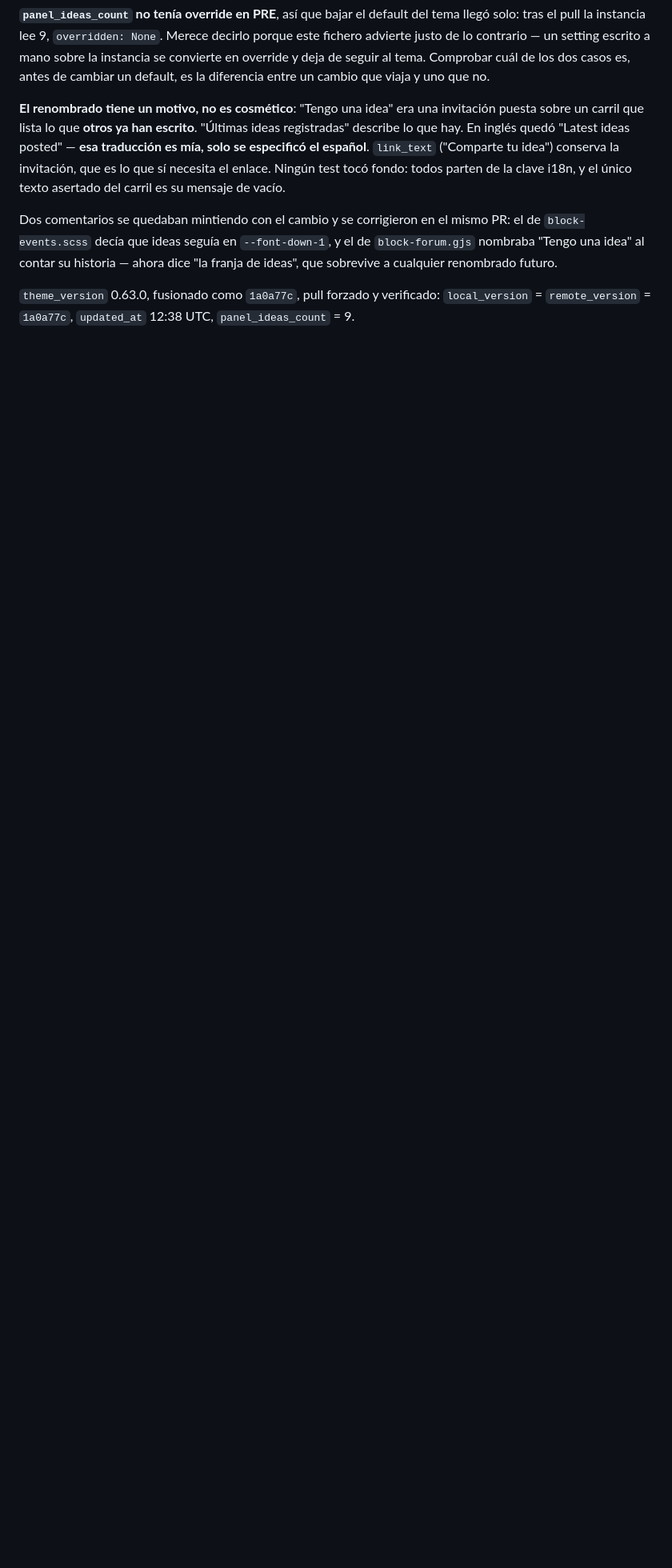
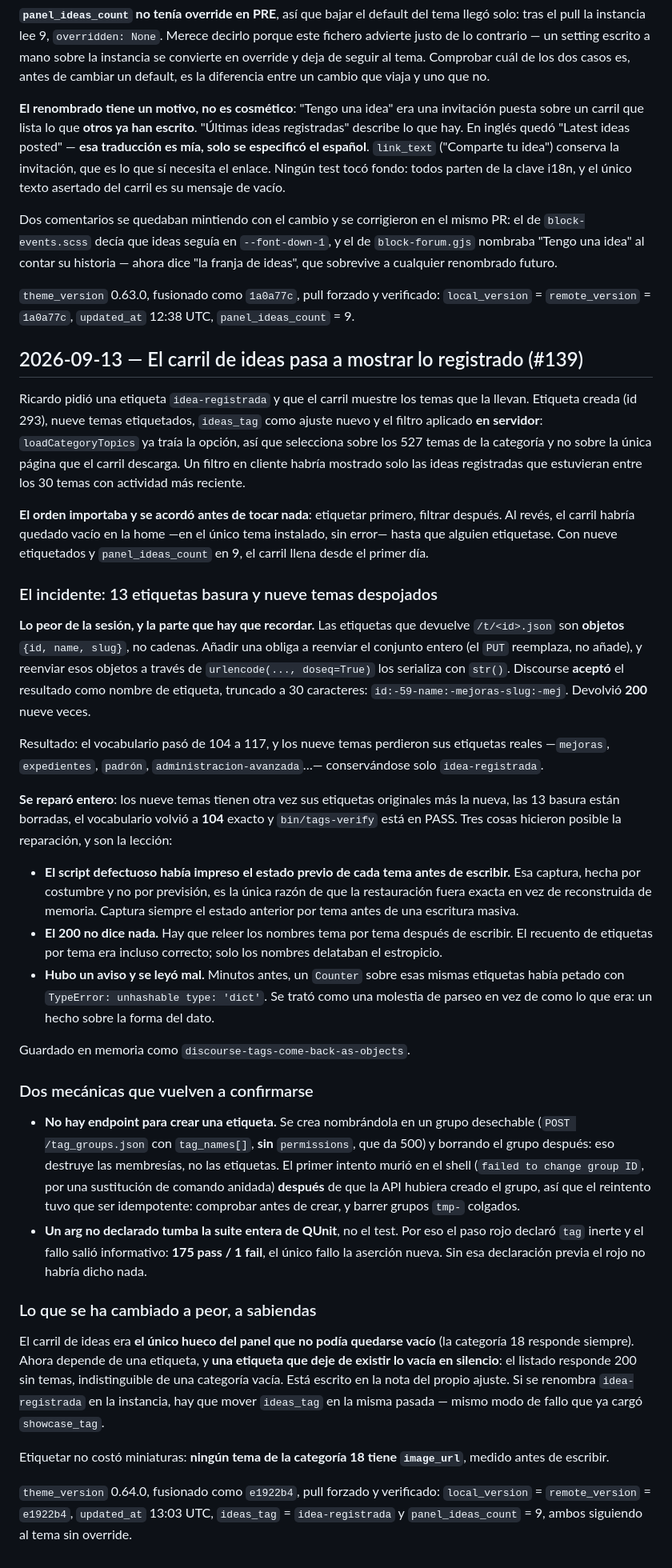
Before and after one commit to gestionatools-org/ddm-discourse-theme, a Markdown page: traceability.md, the part around the change. Shown at 80% size. Drawn GitHub-style; blank space fills up the shorter version.

Commit message:
docs(traceability): record the registered-idea tag and the junk-tag incident (#140)
Co-authored-by: gestionatools-org <desarrollodemedios@espublico.com>
Co-authored-by: Claude Opus 5 <noreply@anthropic.com>

```diff
--- a/traceability.md
+++ b/traceability.md
@@ -2231,3 +2231,73 @@ sobrevive a cualquier renombrado futuro.
 
 `theme_version` 0.63.0, fusionado como `1a0a77c`, pull forzado y verificado: `local_version`
 = `remote_version` = `1a0a77c`, `updated_at` 12:38 UTC, `panel_ideas_count` = 9.
+
+## 2026-09-13 — El carril de ideas pasa a mostrar lo registrado (#139)
+
+Ricardo pidió una etiqueta `idea-registrada` y que el carril muestre los temas que la llevan.
+Etiqueta creada (id 293), nueve temas etiquetados, `ideas_tag` como ajuste nuevo y el filtro
+aplicado **en servidor**: `loadCategoryTopics` ya traía la opción, así que selecciona sobre
+los 527 temas de la categoría y no sobre la única página que el carril descarga. Un filtro
+en cliente habría mostrado solo las ideas registradas que estuvieran entre los 30 temas con
+actividad más reciente.
+
+**El orden importaba y se acordó antes de tocar nada**: etiquetar primero, filtrar después.
+Al revés, el carril habría quedado vacío en la home —en el único tema instalado, sin error—
+hasta que alguien etiquetase. Con nueve etiquetados y `panel_ideas_count` en 9, el carril
+llena desde el primer día.
+
+### El incidente: 13 etiquetas basura y nueve temas despojados
+
+**Lo peor de la sesión, y la parte que hay que recordar.** Las etiquetas que devuelve
+`/t/<id>.json` son **objetos** `{id, name, slug}`, no cadenas. Añadir una obliga a reenviar
+el conjunto entero (el `PUT` reemplaza, no añade), y reenviar esos objetos a través de
+`urlencode(..., doseq=True)` los serializa con `str()`. Discourse **aceptó** el resultado
+como nombre de etiqueta, truncado a 30 caracteres: `id:-59-name:-mejoras-slug:-mej`. Devolvió
+**200** nueve veces.
+
+Resultado: el vocabulario pasó de 104 a 117, y los nueve temas perdieron sus etiquetas reales
+—`mejoras`, `expedientes`, `padrón`, `administracion-avanzada`…— conservándose solo
+`idea-registrada`.
+
+**Se reparó entero**: los nueve temas tienen otra vez sus etiquetas originales más la nueva,
+las 13 basura están borradas, el vocabulario volvió a **104** exacto y `bin/tags-verify` está
+en PASS. Tres cosas hicieron posible la reparación, y son la lección:
+
+- **El script defectuoso había impreso el estado previo de cada tema antes de escribir.** Esa
+  captura, hecha por costumbre y no por previsión, es la única razón de que la restauración
+  fuera exacta en vez de reconstruida de memoria. Captura siempre el estado anterior por tema
+  antes de una escritura masiva.
+- **El 200 no dice nada.** Hay que releer los nombres tema por tema después de escribir. El
+  recuento de etiquetas por tema era incluso correcto; solo los nombres delataban el estropicio.
+- **Hubo un aviso y se leyó mal.** Minutos antes, un `Counter` sobre esas mismas etiquetas
+  había petado con `TypeError: unhashable type: 'dict'`. Se trató como una molestia de
+  parseo en vez de como lo que era: un hecho sobre la forma del dato.
+
+Guardado en memoria como `discourse-tags-come-back-as-objects`.
+
+### Dos mecánicas que vuelven a confirmarse
+
+- **No hay endpoint para crear una etiqueta.** Se crea nombrándola en un grupo desechable
+  (`POST /tag_groups.json` con `tag_names[]`, **sin** `permissions`, que da 500) y borrando el
+  grupo después: eso destruye las membresías, no las etiquetas. El primer intento murió en el
+  shell (`failed to change group ID`, por una sustitución de comando anidada) **después** de
+  que la API hubiera creado el grupo, así que el reintento tuvo que ser idempotente: comprobar
+  antes de crear, y barrer grupos `tmp-` colgados.
+- **Un arg no declarado tumba la suite entera de QUnit**, no el test. Por eso el paso rojo
+  declaró `tag` inerte y el fallo salió informativo: **175 pass / 1 fail**, el único fallo la
+  aserción nueva. Sin esa declaración previa el rojo no habría dicho nada.
+
+### Lo que se ha cambiado a peor, a sabiendas
+
+El carril de ideas era **el único hueco del panel que no podía quedarse vacío** (la categoría
+18 responde siempre). Ahora depende de una etiqueta, y **una etiqueta que deje de existir lo
+vacía en silencio**: el listado responde 200 sin temas, indistinguible de una categoría vacía.
+Está escrito en la nota del propio ajuste. Si se renombra `idea-registrada` en la instancia,
+hay que mover `ideas_tag` en la misma pasada — mismo modo de fallo que ya cargó `showcase_tag`.
+
+Etiquetar no costó miniaturas: **ningún tema de la categoría 18 tiene `image_url`**, medido
+antes de escribir.
+
+`theme_version` 0.64.0, fusionado como `e1922b4`, pull forzado y verificado: `local_version` =
+`remote_version` = `e1922b4`, `updated_at` 13:03 UTC, `ideas_tag` = `idea-registrada` y
+`panel_ideas_count` = 9, ambos siguiendo al tema sin override.
```
